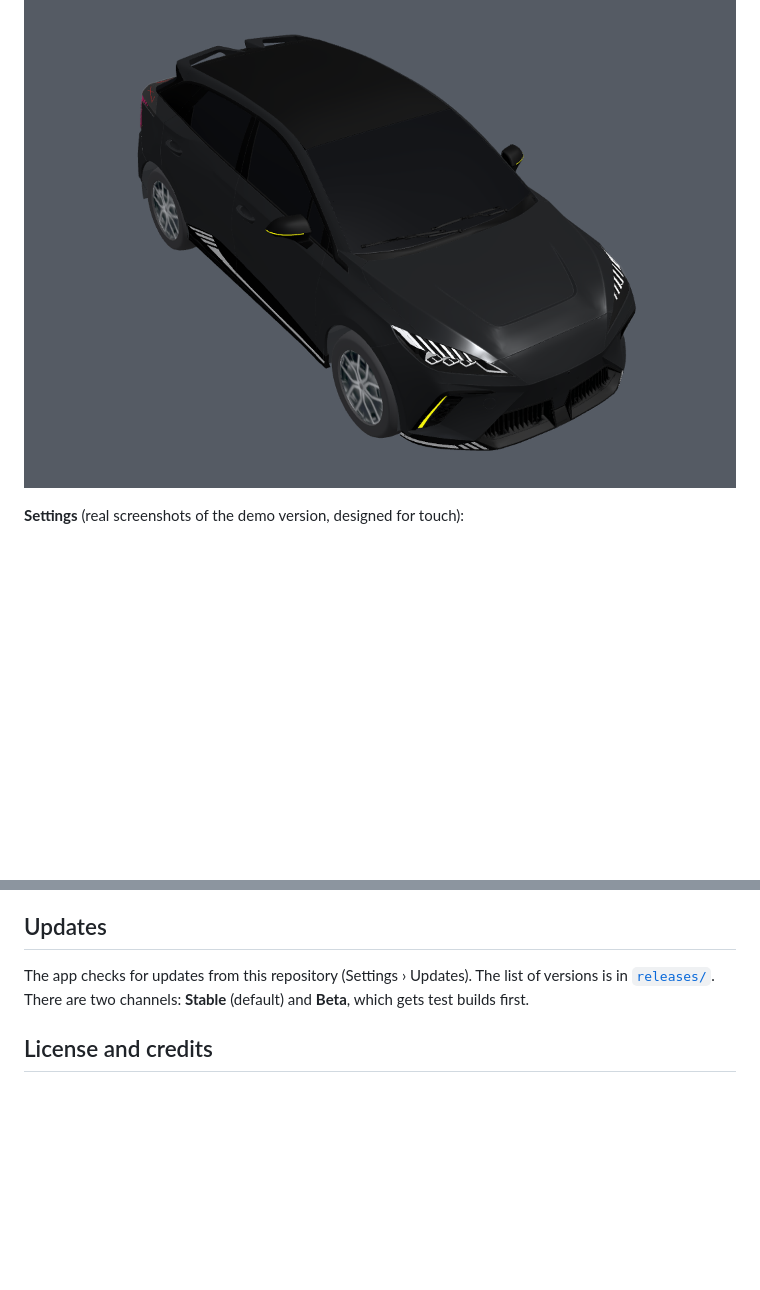
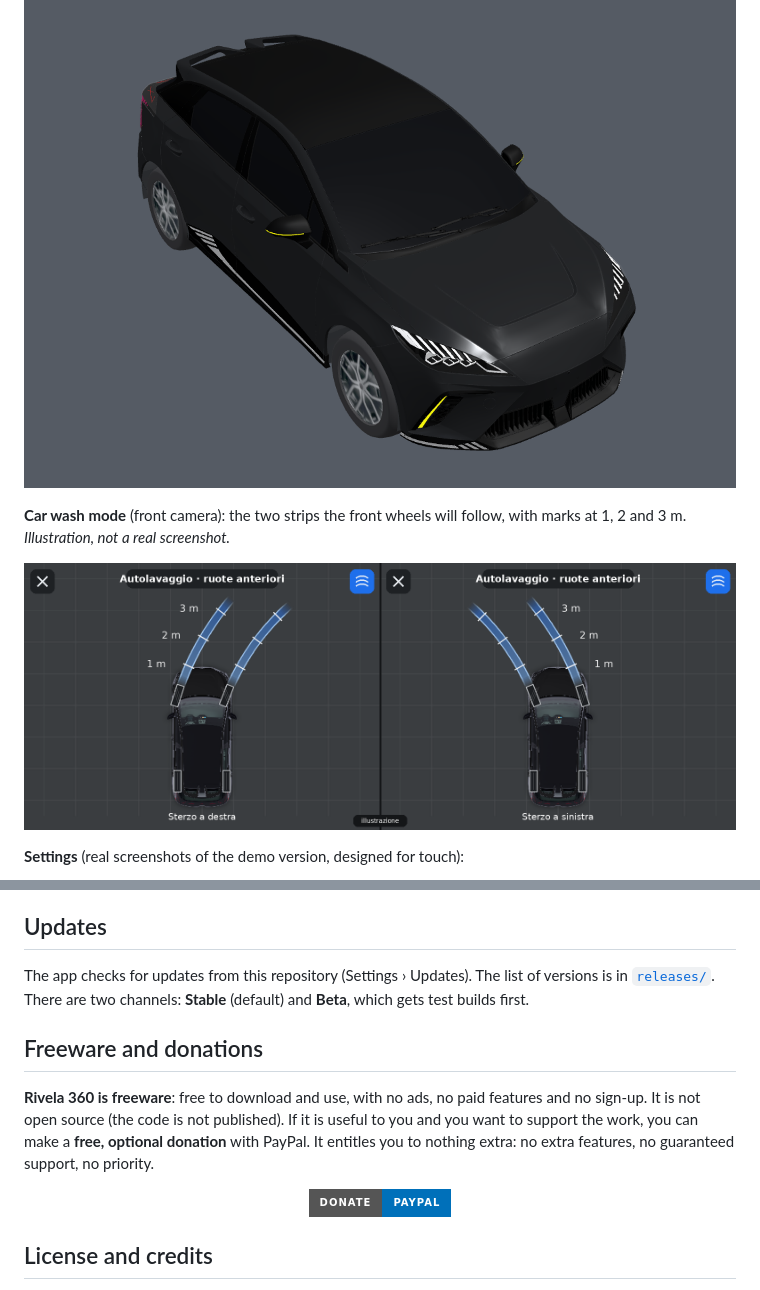
Before and after one commit to andneg7/rivela360-mg4, a Markdown page: README.en.md, 2 parts joined by grey strips. Drawn GitHub-style; pictures changed too: immagini/autolavaggio-illustrazione.png (added); badges without logos; blank space fills up the shorter version.

```diff
--- a/README.en.md
+++ b/README.en.md
@@ -46,6 +55,10 @@
 
 ![3D view](immagini/vista-3d.png)
 
+**Car wash mode** (front camera): the two strips the front wheels will follow, with marks at 1, 2 and 3 m. *Illustration, not a real screenshot.*
+
+![Car wash mode](immagini/autolavaggio-illustrazione.png)
+
 **Settings** (real screenshots of the demo version, designed for touch):
 
 ![Settings: opening and closing](immagini/impostazioni-apertura.png)
@@ -75,6 +88,12 @@ Settings › *Tests and advanced* › Diagnostics › *Save and send diagnostic
 ## Updates
 The app checks for updates from this repository (Settings › Updates). The list of versions is in [`releases/`](releases/). There are two channels: **Stable** (default) and **Beta**, which gets test builds first.
 
+## Freeware and donations
+**Rivela 360 is freeware**: free to download and use, with no ads, no paid features and no sign-up. It is not open source (the code is not published).
+If it is useful to you and you want to support the work, you can make a **free, optional donation** with PayPal. It entitles you to nothing extra: no extra features, no guaranteed support, no priority.
+
+<p align="center"><a href="https://www.paypal.me/anegri18"><img alt="Donate with PayPal" src="https://img.shields.io/badge/Donate-PayPal-0070ba?logo=paypal&logoColor=white&style=for-the-badge"></a></p>
+
 ## License and credits
 - **Rivela 360** is free for personal, non-commercial use. The source code is not published. Selling it or distributing it for a fee is not allowed.
 - **3D car model**: "[2025 MG MG4 (GLB)(mgmotor.com.mx)](https://sketchfab.com/3d-models/2025-mg-mg4-glbmgmotorcommx-ee2e3b0e1a7b481cb2c08e6fc6d2ed9e)" by **MattDoesBlender** (Sketchfab), licensed [**CC BY-NC-SA 4.0**](https://creativecommons.org/licenses/by-nc-sa/4.0/). The `car3d-pub-v4.bin` file is a **modified** version: simplified (from about 1.1 million to about 550,000 triangles), split into groups and reordered for the graphics chip, with the bodywork recoloured black, interior and brake calipers removed, wheels replaced by a custom design, and manufacturer logos and number plates removed. It is distributed under the same license: non-commercial use only, with this attribution.
```
Also changed, not shown: other parts of README.en.md (+9 -0 lines), README.md (+19 -0 lines).
